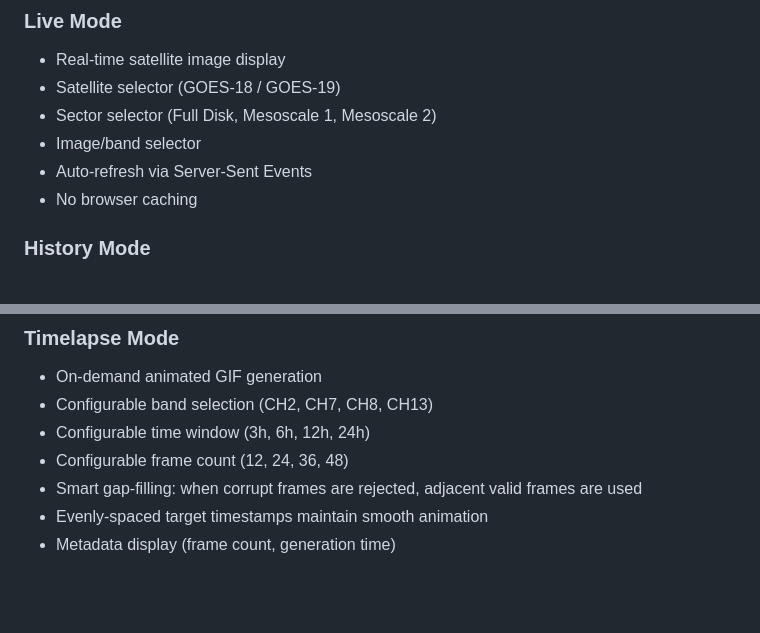
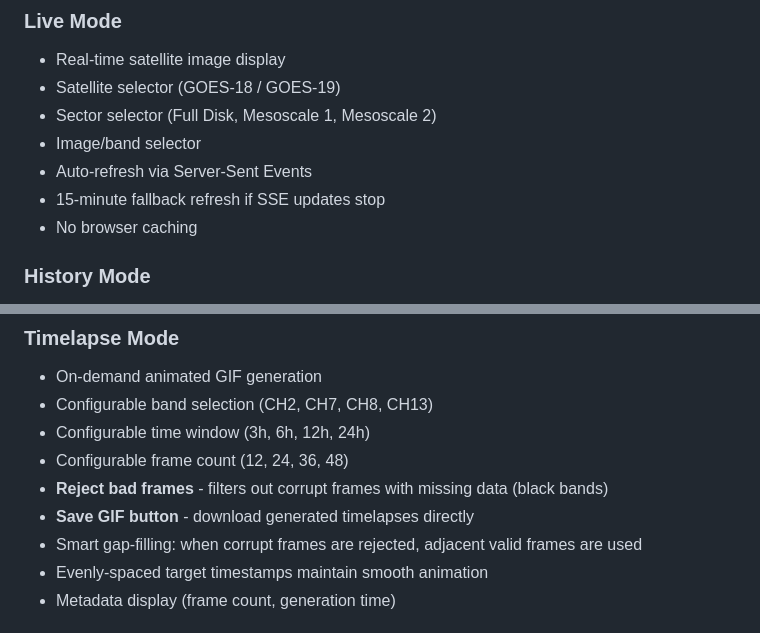
Before and after one commit to n4hy/goes-hrit-live-webui, a Markdown page: README.md, 2 parts joined by grey strips. Drawn GitHub-style; blank space fills up the shorter version.

Commit message:
README: document fallback refresh, reject bad frames, save GIF button
- Live Mode: 15-minute fallback refresh if SSE updates stop
- Timelapse Mode: reject bad frames option, save GIF button

Co-Authored-By: Claude Opus 4.5 <noreply@anthropic.com>

```diff
--- a/README.md
+++ b/README.md
@@ -51,6 +51,7 @@ Web UI (Live + History + Timelapse + False Color + EMWIN modes)
 - Sector selector (Full Disk, Mesoscale 1, Mesoscale 2)
 - Image/band selector
 - Auto-refresh via Server-Sent Events
+- 15-minute fallback refresh if SSE updates stop
 - No browser caching
 
 ### History Mode
@@ -65,6 +66,8 @@ Web UI (Live + History + Timelapse + False Color + EMWIN modes)
 - Configurable band selection (CH2, CH7, CH8, CH13)
 - Configurable time window (3h, 6h, 12h, 24h)
 - Configurable frame count (12, 24, 36, 48)
+- **Reject bad frames** - filters out corrupt frames with missing data (black bands)
+- **Save GIF button** - download generated timelapses directly
 - Smart gap-filling: when corrupt frames are rejected, adjacent valid frames are used
 - Evenly-spaced target timestamps maintain smooth animation
 - Metadata display (frame count, generation time)
```
